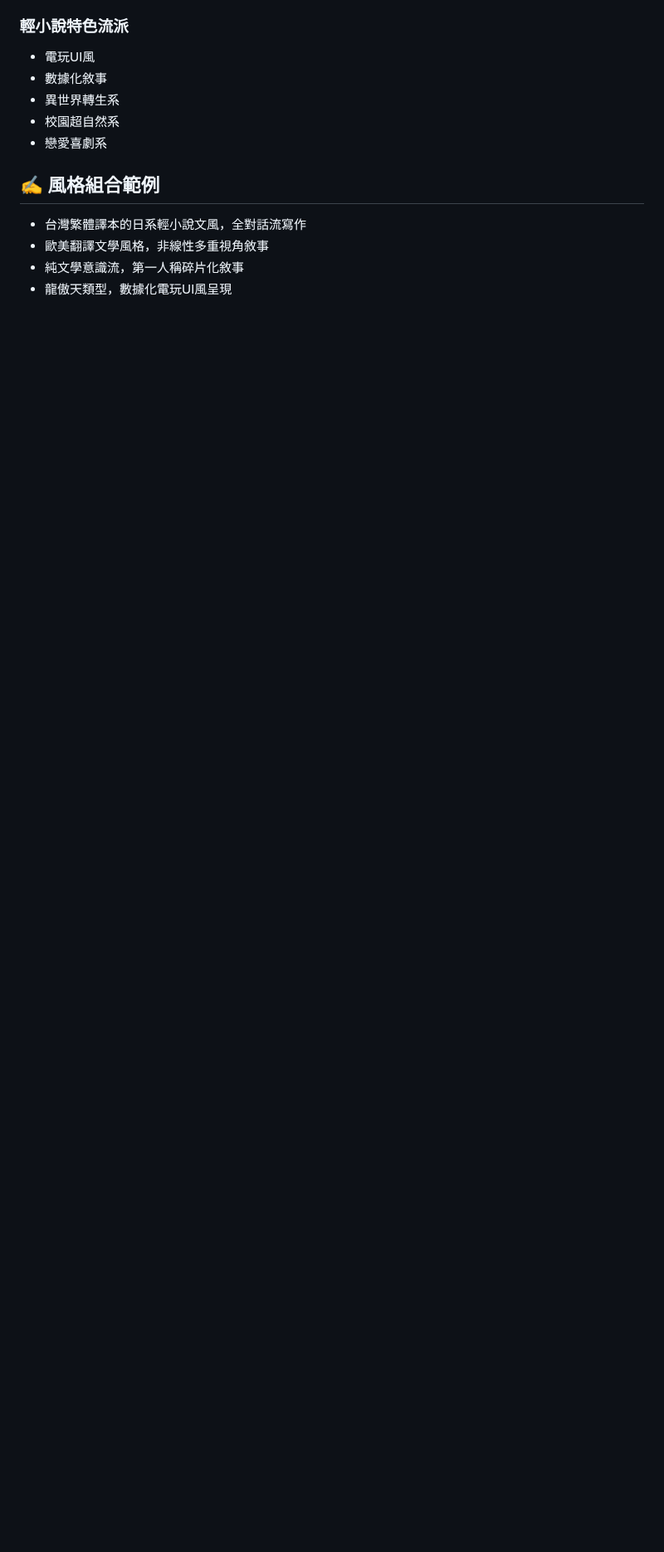
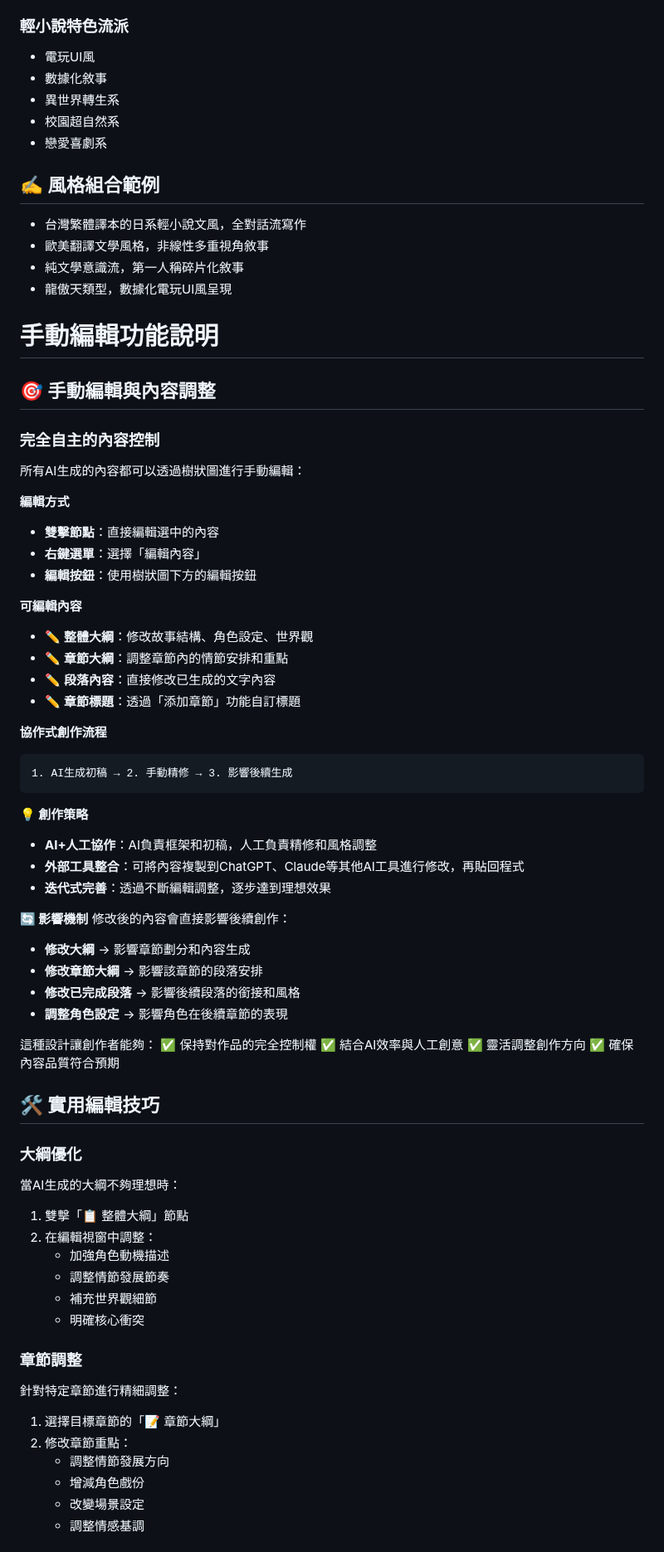
Before and after one commit to z060142/AI-Novel-Writer, a Markdown page: readme.md, the part around one of its changes. Shown at 83% size. Drawn GitHub-style; blank space fills up the shorter version.

Commit message:
更新readme

````diff
--- a/readme.md
+++ b/readme.md
@@ -181,3 +181,66 @@
 - 純文學意識流，第一人稱碎片化敘事
 - 龍傲天類型，數據化電玩UI風呈現
 
+
+# 手動編輯功能說明
+
+## 🎯 手動編輯與內容調整
+
+### 完全自主的內容控制
+
+所有AI生成的內容都可以透過樹狀圖進行手動編輯：
+
+**編輯方式**
+- **雙擊節點**：直接編輯選中的內容
+- **右鍵選單**：選擇「編輯內容」
+- **編輯按鈕**：使用樹狀圖下方的編輯按鈕
+
+**可編輯內容**
+- ✏️ **整體大綱**：修改故事結構、角色設定、世界觀
+- ✏️ **章節大綱**：調整章節內的情節安排和重點
+- ✏️ **段落內容**：直接修改已生成的文字內容
+- ✏️ **章節標題**：透過「添加章節」功能自訂標題
+
+**協作式創作流程**
+```
+1. AI生成初稿 → 2. 手動精修 → 3. 影響後續生成
+```
+
+**💡 創作策略**
+- **AI+人工協作**：AI負責框架和初稿，人工負責精修和風格調整
+- **外部工具整合**：可將內容複製到ChatGPT、Claude等其他AI工具進行修改，再貼回程式
+- **迭代式完善**：透過不斷編輯調整，逐步達到理想效果
+
+**🔄 影響機制**
+修改後的內容會直接影響後續創作：
+- **修改大綱** → 影響章節劃分和內容生成
+- **修改章節大綱** → 影響該章節的段落安排
+- **修改已完成段落** → 影響後續段落的銜接和風格
+- **調整角色設定** → 影響角色在後續章節的表現
+
+這種設計讓創作者能夠：
+✅ 保持對作品的完全控制權
+✅ 結合AI效率與人工創意
+✅ 靈活調整創作方向
+✅ 確保內容品質符合預期
+
+## 🛠️ 實用編輯技巧
+
+### 大綱優化
+當AI生成的大綱不夠理想時：
+1. 雙擊「📋 整體大綱」節點
+2. 在編輯視窗中調整：
+   - 加強角色動機描述
+   - 調整情節發展節奏
+   - 補充世界觀細節
+   - 明確核心衝突
+
+### 章節調整
+針對特定章節進行精細調整：
+1. 選擇目標章節的「📝 章節大綱」
+2. 修改章節重點：
+   - 調整情節發展方向
+   - 增減角色戲份
+   - 改變場景設定
+   - 調整情感基調
+
````
Also changed, not shown: other parts of readme.md (+23 -0 lines).
